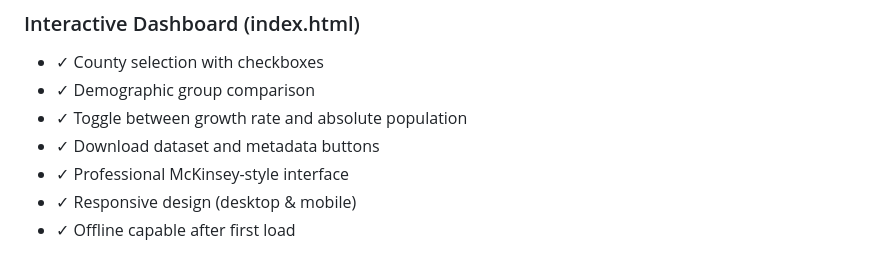
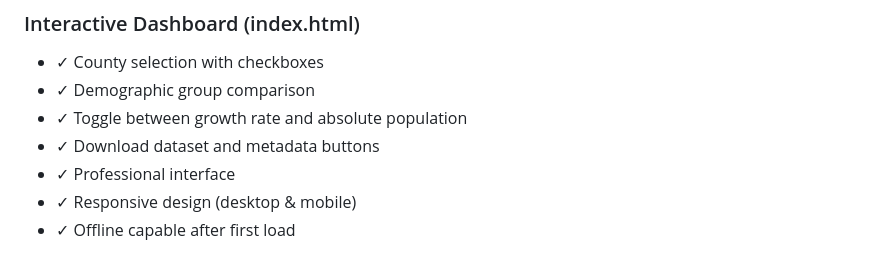
Before and after one commit to asjchat/Florida-Population-Forecasting-FDOTD5, a Markdown page: README.md, the part around the change. Drawn GitHub-style.

```diff
--- a/README.md
+++ b/README.md
@@ -163,7 +163,7 @@ The interactive dashboard includes download buttons for:
 - ✓ Demographic group comparison
 - ✓ Toggle between growth rate and absolute population
 - ✓ Download dataset and metadata buttons
-- ✓ Professional McKinsey-style interface
+- ✓ Professional interface
 - ✓ Responsive design (desktop & mobile)
 - ✓ Offline capable after first load
 
```
